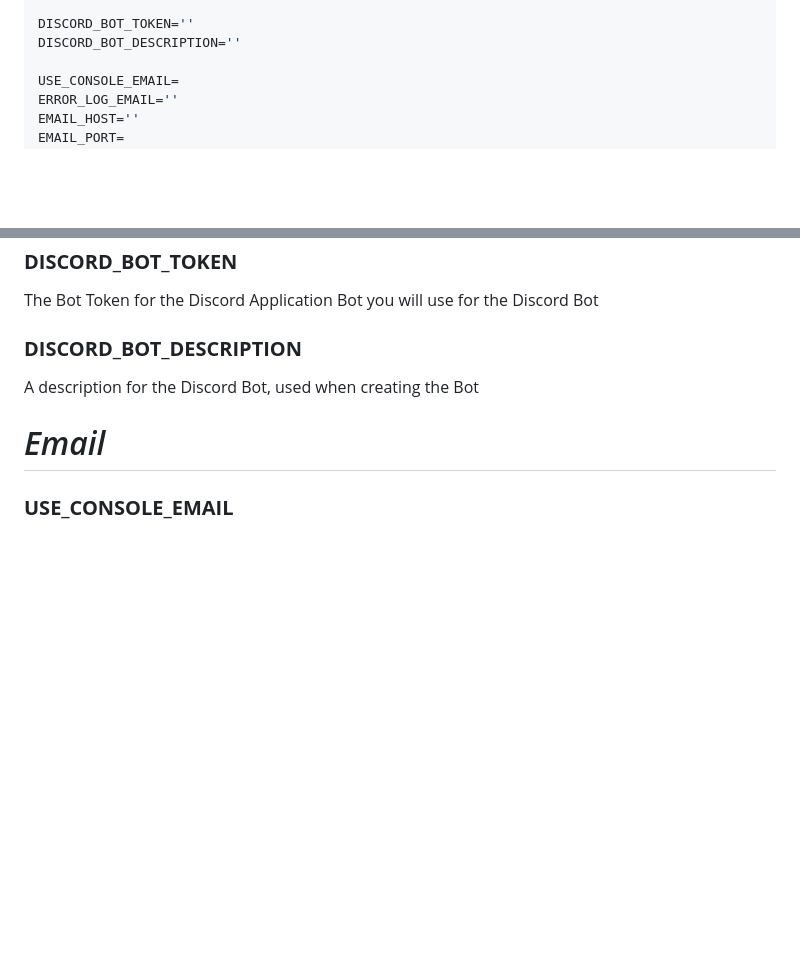
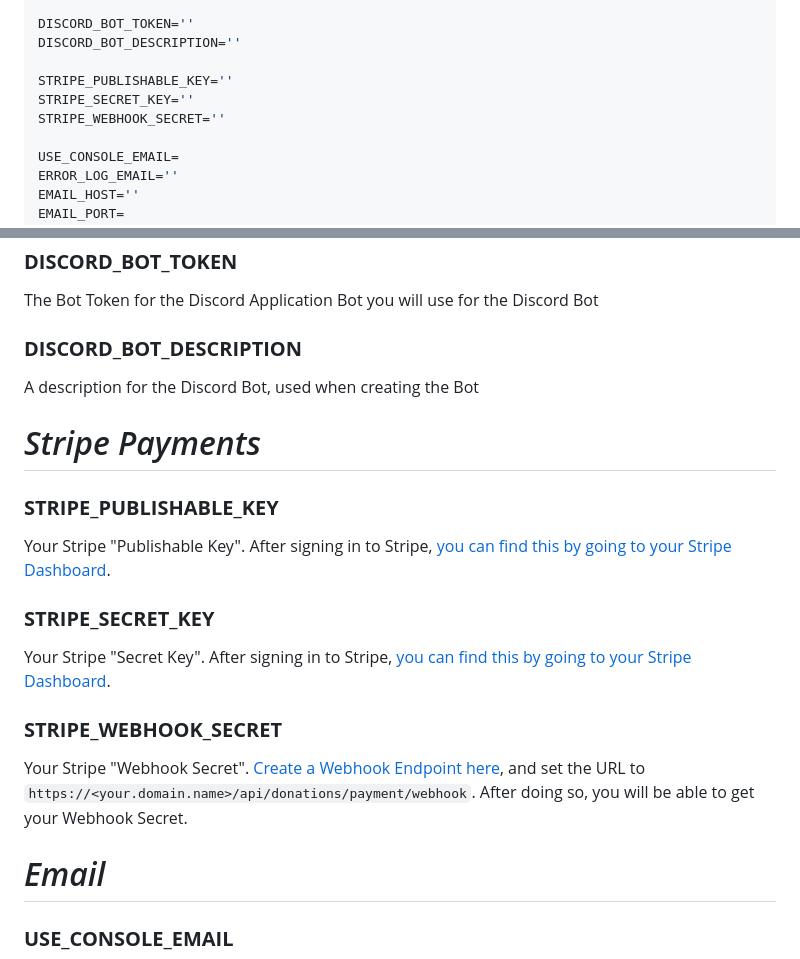
Before and after one commit to zediious/raptor-web, a Markdown page: config/README.md, 2 parts joined by grey strips. Rendered like a GitHub page; blank space fills up the shorter version.

Commit message:
stripe env settings docs

```diff
--- a/config/README.md
+++ b/config/README.md
@@ -31,6 +31,10 @@ DEFAULT_SUPERUSER_EMAIL=''
 
 DISCORD_BOT_TOKEN=''
 DISCORD_BOT_DESCRIPTION=''
+
+STRIPE_PUBLISHABLE_KEY=''
+STRIPE_SECRET_KEY=''
+STRIPE_WEBHOOK_SECRET=''
 
 USE_CONSOLE_EMAIL=
 ERROR_LOG_EMAIL=''
@@ -96,6 +100,17 @@ The Bot Token for the Discord Application Bot you will use for the Discord Bot
 ### **DISCORD_BOT_DESCRIPTION**
 A description for the Discord Bot, used when creating the Bot
 
+# *Stripe Payments*
+
+### **STRIPE_PUBLISHABLE_KEY**
+Your Stripe "Publishable Key". After signing in to Stripe, [you can find this by going to your Stripe Dashboard](https://dashboard.stripe.com/apikeys).
+
+### **STRIPE_SECRET_KEY**
+Your Stripe "Secret Key". After signing in to Stripe, [you can find this by going to your Stripe Dashboard](https://dashboard.stripe.com/apikeys).
+
+### **STRIPE_WEBHOOK_SECRET**
+Your Stripe "Webhook Secret". [Create a Webhook Endpoint here](https://dashboard.stripe.com/webhooks/create), and set the URL to `https://<your.domain.name>/api/donations/payment/webhook`. After doing so, you will be able to get your Webhook Secret.
+
 # *Email*
 
 ### **USE_CONSOLE_EMAIL**
```
